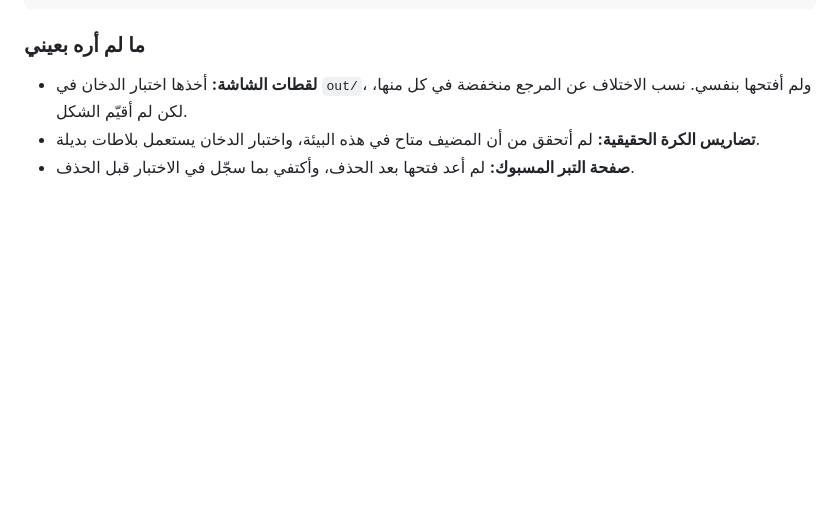
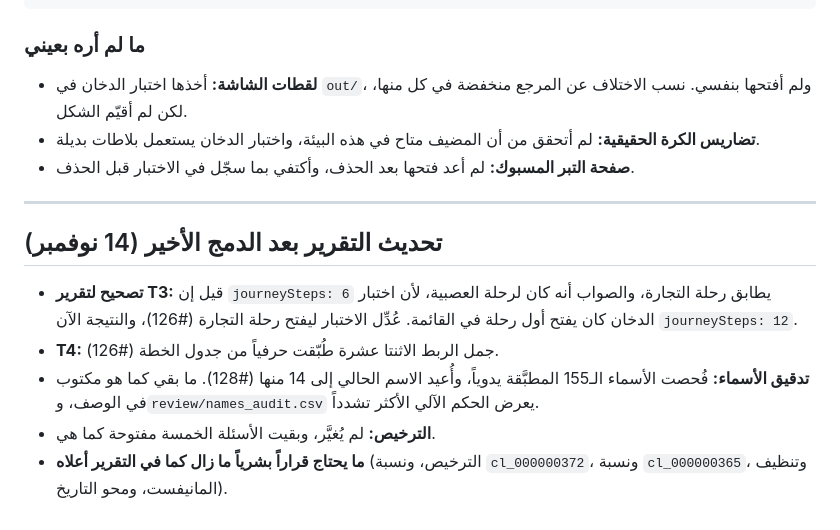
Before and after one commit to aabdulladel-bot/al-atlas-al-shamil, a Markdown page: docs/HAIKU_PLAN_2.md, the part around the change. Drawn GitHub-style; blank space fills up the shorter version.

Commit message:
تحديث تقرير الجولة الثانية بعد الدمج الأخير (#129)
- تصحيح: journeySteps: 6 كان لرحلة العصبية لا التجارة، والاختبار الآن على رحلة التجارة بـ12 خطوة (#126).
- تدقيق الأسماء المطبَّقة يدوياً وإعادة 14 اسماً (#128).
- الترخيص والقرارات الخمسة المعلّقة كما هي.


Claude-Session: https://claude.ai/code/session_01EKgcrpAVTTmkELDxDHoHAK

Co-authored-by: Claude <noreply@anthropic.com>

```diff
--- a/docs/HAIKU_PLAN_2.md
+++ b/docs/HAIKU_PLAN_2.md
@@ -771,3 +771,13 @@ exit=0
 - **لقطات الشاشة:** أخذها اختبار الدخان في `out/`، ولم أفتحها بنفسي. نسب الاختلاف عن المرجع منخفضة في كل منها، لكن لم أقيّم الشكل.
 - **تضاريس الكرة الحقيقية:** لم أتحقق من أن المضيف متاح في هذه البيئة، واختبار الدخان يستعمل بلاطات بديلة.
 - **صفحة التبر المسبوك:** لم أعد فتحها بعد الحذف، وأكتفي بما سجّل في الاختبار قبل الحذف.
+
+---
+
+## تحديث التقرير بعد الدمج الأخير (14 نوفمبر)
+
+- **تصحيح لتقرير T3:** قيل إن `journeySteps: 6` يطابق رحلة التجارة، والصواب أنه كان لرحلة العصبية، لأن اختبار الدخان كان يفتح أول رحلة في القائمة. عُدِّل الاختبار ليفتح رحلة التجارة (#126)، والنتيجة الآن `journeySteps: 12`.
+- **T4:** جمل الربط الاثنتا عشرة طُبّقت حرفياً من جدول الخطة (#126).
+- **تدقيق الأسماء:** فُحصت الأسماء الـ155 المطبَّقة يدوياً، وأُعيد الاسم الحالي إلى 14 منها (#128). ما بقي كما هو مكتوب في الوصف، و`review/names_audit.csv` يعرض الحكم الآلي الأكثر تشدداً.
+- **الترخيص:** لم يُغيَّر، وبقيت الأسئلة الخمسة مفتوحة كما هي.
+- **ما يحتاج قراراً بشرياً ما زال كما في التقرير أعلاه** (الترخيص، ونسبة `cl_000000372`، ونسبة `cl_000000365`، وتنظيف المانيفست، ومحو التاريخ).
```
